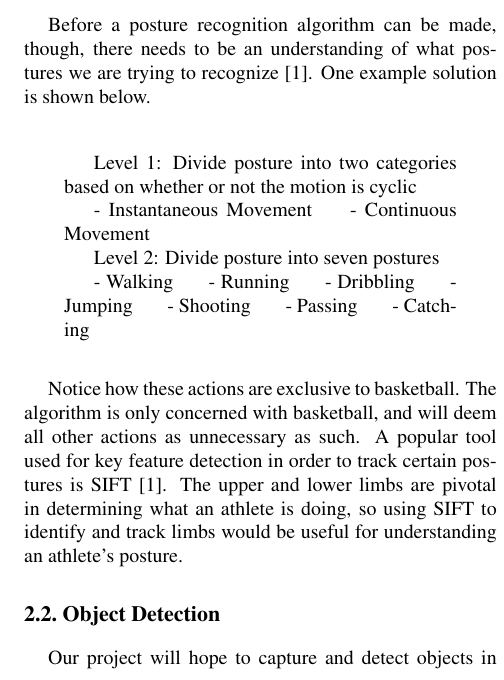
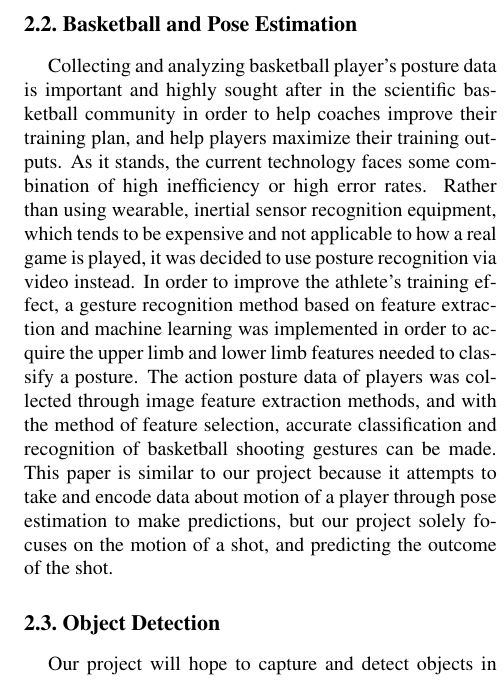
Before and after one commit to afnanmmir/Shot-Predictor, a LaTeX document (Papers/PaperForReview.tex): part of one column of page 2 of 3, cut at the place of the change. Compiled offline with pdfLaTeX.

Commit message:
basketball + pose detection paper

```diff
--- a/Papers/PaperForReview.tex
+++ b/Papers/PaperForReview.tex
@@ -104,27 +104,27 @@ top-down methodologies of pose estimation first run a person detector before dec
 \end{quotation}
 %
 
-Before a posture recognition algorithm can be made, though, there needs to be an understanding of what postures we are trying to recognize [1]. One example solution is shown below.
+%-------------------------------------------------------------------------
+\subsection{Basketball and Pose Estimation}
+
+Collecting and analyzing basketball player's posture data is important and
+highly sought after in the scientific basketball community in order to help
+coaches improve their training plan, and help players maximize their training
+outputs. As it stands, the current technology faces some combination of
+high inefficiency or high error rates. Rather than using wearable, inertial sensor
+recognition equipment, which tends to be expensive and not applicable to how a
+real game is played, it was decided to use posture recognition via video instead.
+In order to improve the athlete's training effect, a gesture recognition method
+based on feature extraction and machine learning was implemented in order to
+acquire the upper limb and lower limb features needed to classify a posture.
+The action posture data of players was collected through image feature extraction
+methods, and with the method of feature selection, accurate classification and recognition
+of basketball shooting gestures can be made. This paper is similar to our project because
+it attempts to take and encode data about motion of a player through pose estimation to
+make predictions, but our project solely focuses on the motion of a shot, and predicting
+the outcome of the shot.
+
 %
-\begin{quotation}
-  Level 1: Divide posture into two categories based on whether or not the motion is cyclic \\
-  \indent - Instantaneous Movement
-  \indent - Continuous Movement
-  \newline
-  \indent Level 2: Divide posture into seven postures \\
-  \indent - Walking
-  \indent - Running
-  \indent - Dribbling
-  \indent - Jumping
-  \indent - Shooting
-  \indent - Passing
-  \indent - Catching
-\end{quotation}
-%
-
-Notice how these actions are exclusive to basketball. The algorithm is only concerned with basketball, and will deem all other actions as unnecessary as such.
-A popular tool used for key feature detection in order to track certain postures is SIFT [1]. The upper and lower limbs are pivotal in determining what an athlete is doing,
-so using SIFT to identify and track limbs would be useful for understanding an athlete's posture.
 
 %-------------------------------------------------------------------------
 \subsection{Object Detection}
```
